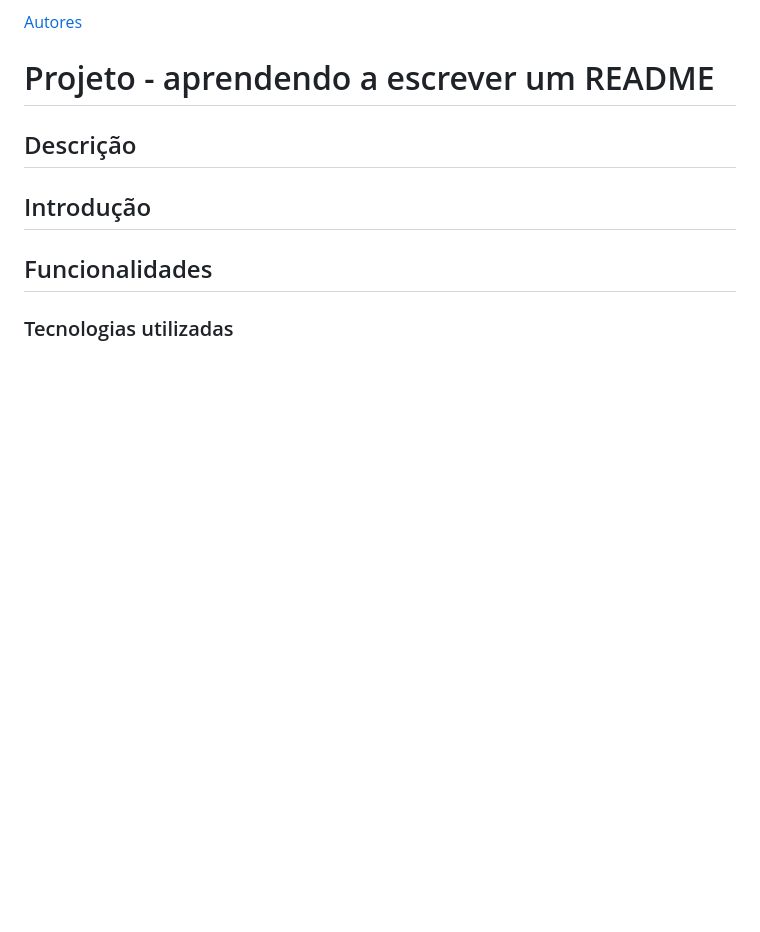
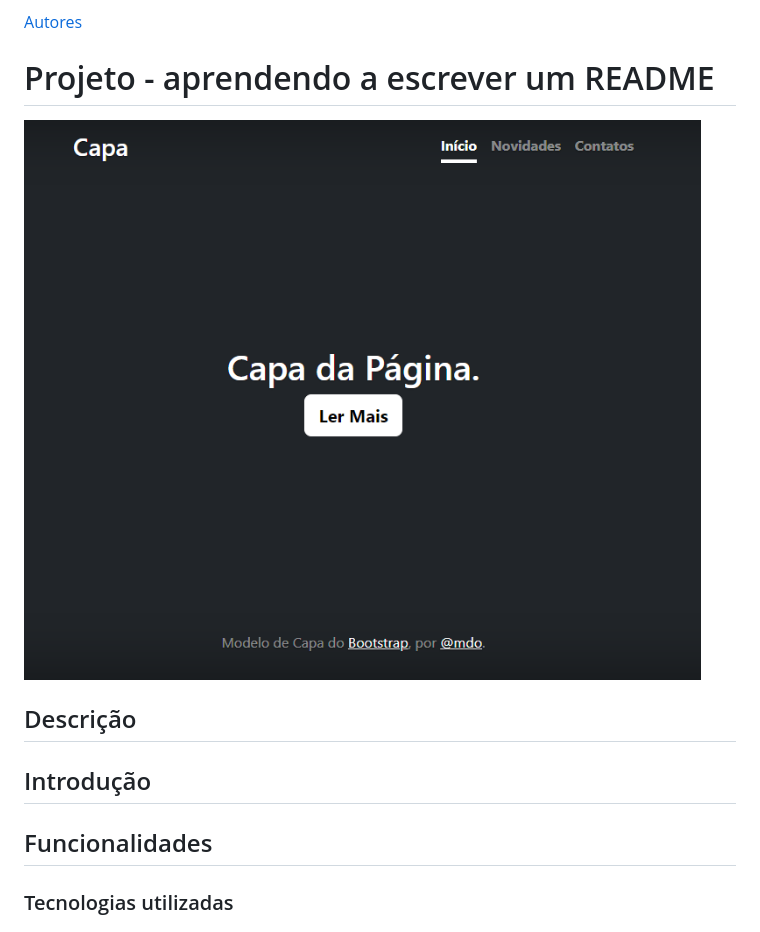
Before and after one commit to SamuelCmdeFarias/cadastro2, a Markdown page: README.md, the part around the change. Drawn GitHub-style; pictures changed too: img/capa.png (added); blank space fills up the shorter version.

Commit message:
add imagem da pagina

```diff
--- a/README.md
+++ b/README.md
@@ -16,6 +16,8 @@
 
 # Projeto - aprendendo a escrever um README
 
+![image info](img/capa.png)
+
 ## Descrição
 
 ## Introdução
```
